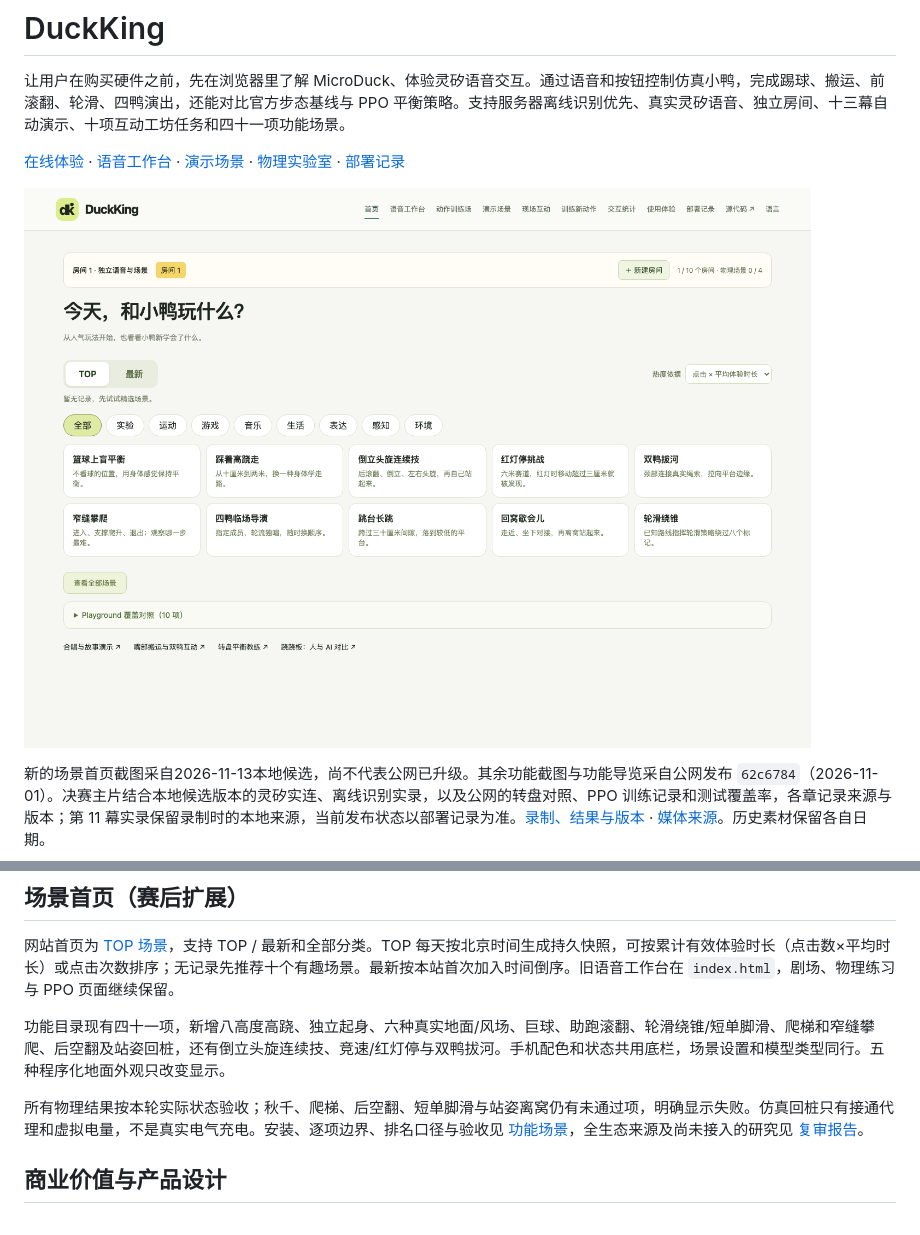
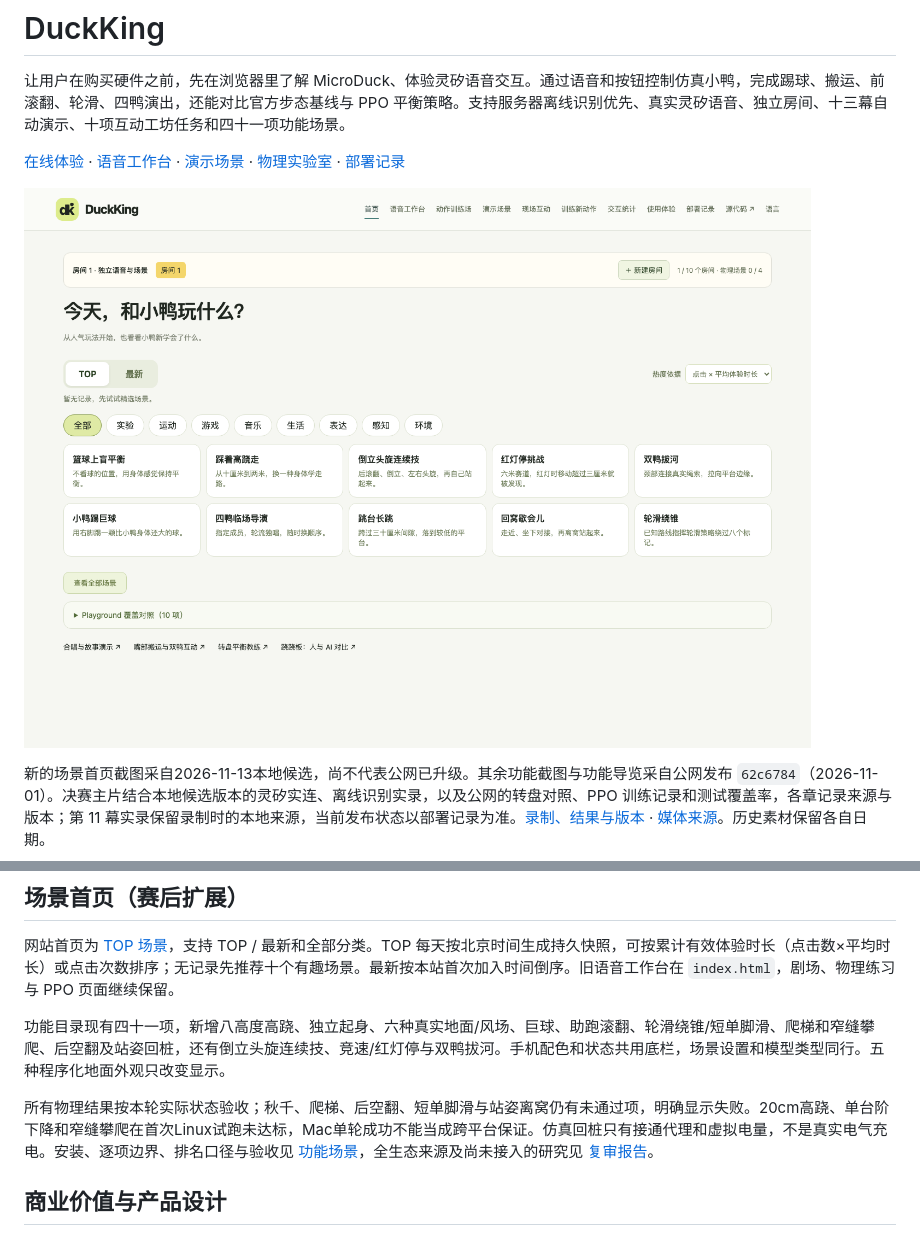
Before and after one commit to zhoutingunl/DuckKing, a Markdown page: README.md, 2 parts joined by grey strips. Drawn GitHub-style; pictures changed too: docs/media/current-scene-home.png.

```diff
--- a/README.md
+++ b/README.md
@@ -20,7 +20,7 @@
 
 功能目录现有四十一项，新增八高度高跷、独立起身、六种真实地面/风场、巨球、助跑滚翻、轮滑绕锥/短单脚滑、爬梯和窄缝攀爬、后空翻及站姿回桩，还有倒立头旋连续技、竞速/红灯停与双鸭拔河。手机配色和状态共用底栏，场景设置和模型类型同行。五种程序化地面外观只改变显示。
 
-所有物理结果按本轮实际状态验收；秋千、爬梯、后空翻、短单脚滑与站姿离窝仍有未通过项，明确显示失败。仿真回桩只有接通代理和虚拟电量，不是真实电气充电。安装、逐项边界、排名口径与验收见 [功能场景](docs/FUNCTIONAL_SCENES.md)，全生态来源及尚未接入的研究见 [复审报告](reports/MicroDuck%20全生态%20能力覆盖%20复审.md)。
+所有物理结果按本轮实际状态验收；秋千、爬梯、后空翻、短单脚滑与站姿离窝仍有未通过项，明确显示失败。20cm高跷、单台阶下降和窄缝攀爬在首次Linux试跑未达标，Mac单轮成功不能当成跨平台保证。仿真回桩只有接通代理和虚拟电量，不是真实电气充电。安装、逐项边界、排名口径与验收见 [功能场景](docs/FUNCTIONAL_SCENES.md)，全生态来源及尚未接入的研究见 [复审报告](reports/MicroDuck%20全生态%20能力覆盖%20复审.md)。
 
 ## 商业价值与产品设计
 
```
Also changed, not shown: docs/FUNCTIONAL_SCENES.md (+3 -3 lines), docs/SCENE_DISCOVERY_ROLLOUT.md (+4 -2 lines), docs/media/current-scene-home-mobile.png, 6 other files.
